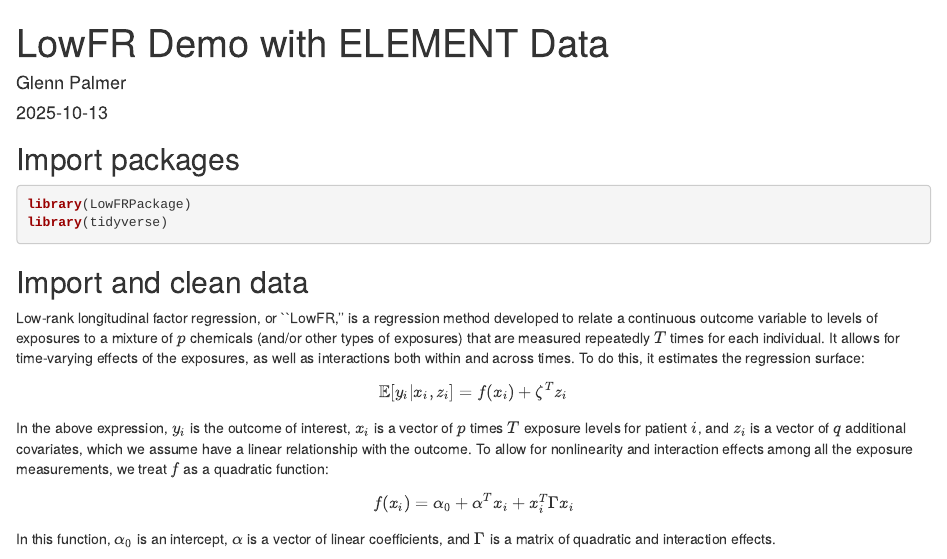
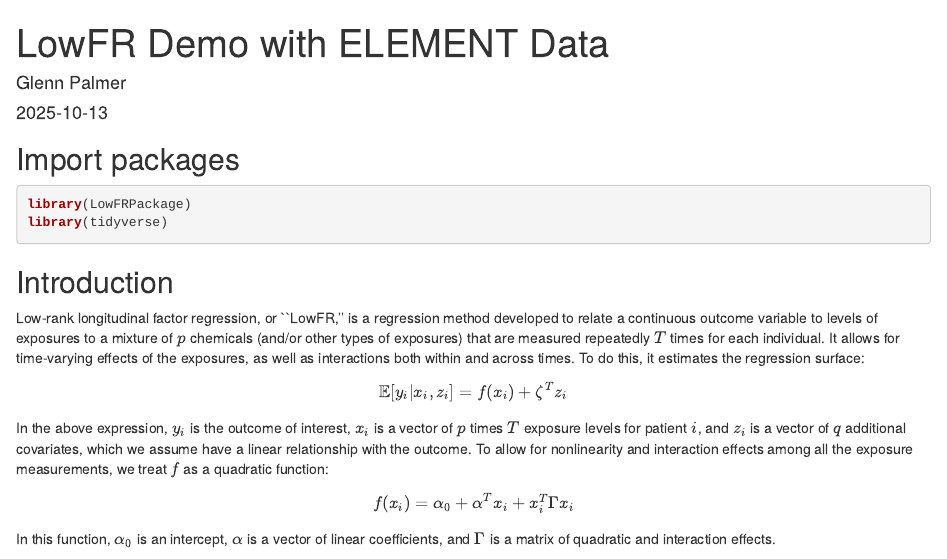
Before and after one commit to glennpalmer/LowFRPackage, an R Markdown document (demo_ELEMENT.Rmd): the page in a window 1100 px wide, from its top. Rendered offline with R 4.5, knitr and Pandoc, with nearby package versions; some code elsewhere in the file could not run offline.

Commit message:
updating demo

````diff
--- a/demo_ELEMENT.Rmd
+++ b/demo_ELEMENT.Rmd
@@ -16,7 +17,7 @@ library(LowFRPackage)
 library(tidyverse)
 ```
 
-## Import and clean data
+## Introduction
 
 Low-rank longitudinal factor regression, or ``LowFR,'' is a regression method developed to relate a continuous outcome variable to levels of exposures to a mixture of $p$ chemicals (and/or other types of exposures) that are measured repeatedly $T$ times for each individual. It allows for time-varying effects of the exposures, as well as interactions both within and across times. To do this, it estimates the regression surface:
 
````
Also changed, not shown: demo_ELEMENT.html, demo_ELEMENT.Rmd (3 more changed lines).
